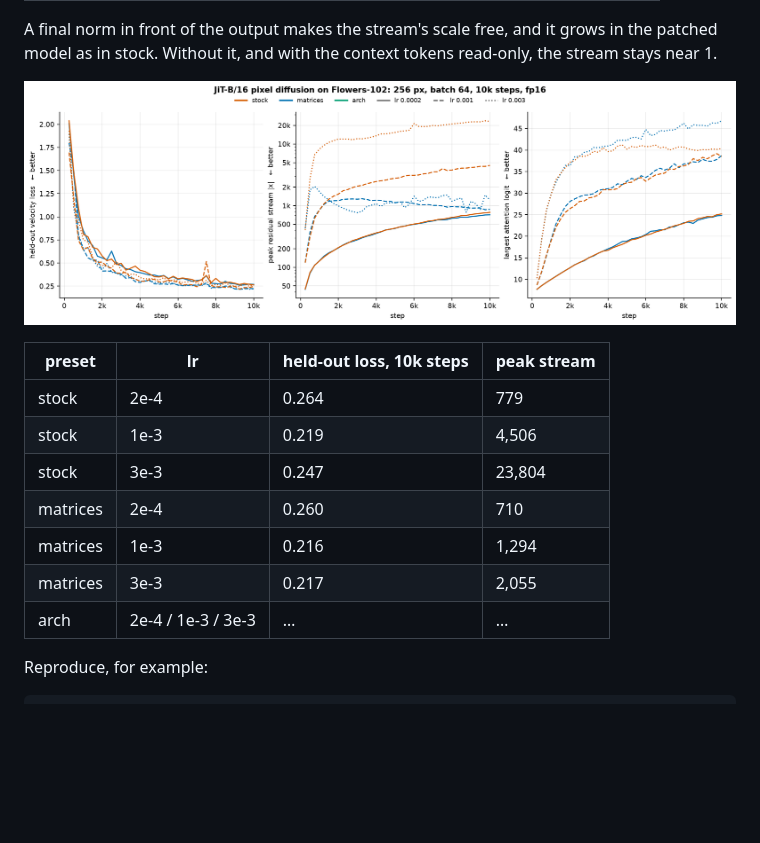
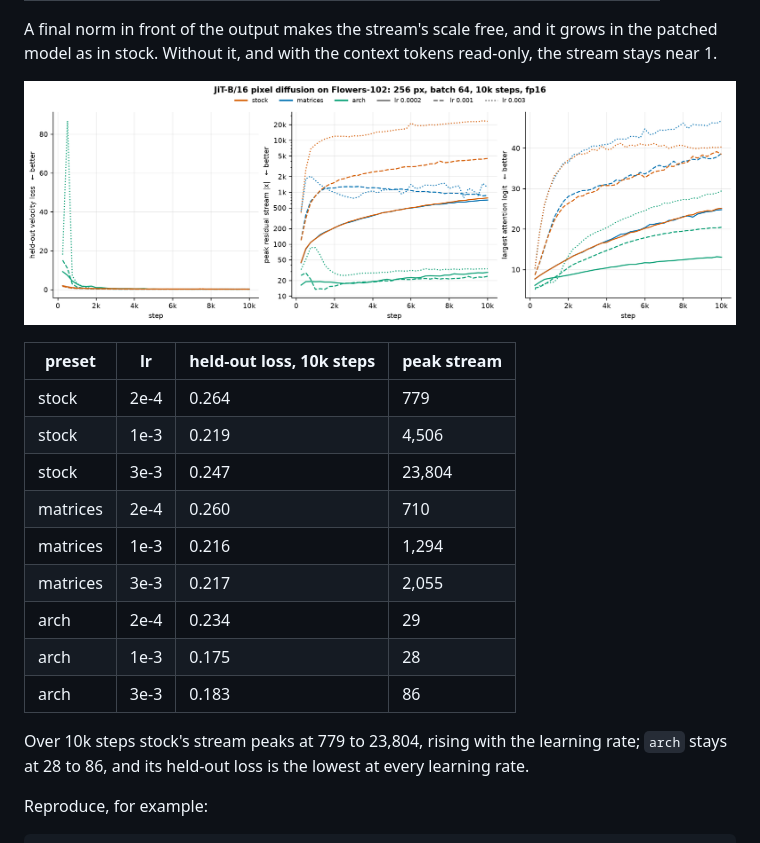
Before and after one commit to KohakuBlueleaf/DragonScale, a Markdown page: README.md, the part around one of its changes. GitHub-like rendering; pictures changed too: docs/assets/jit.png; blank space fills up the shorter version.

```diff
--- a/README.md
+++ b/README.md
@@ -397,7 +397,12 @@ model as in stock. Without it, and with the context tokens read-only, the stream
 | matrices | 2e-4 | 0.260 | 710 |
 | matrices | 1e-3 | 0.216 | 1,294 |
 | matrices | 3e-3 | 0.217 | 2,055 |
-| arch | 2e-4 / 1e-3 / 3e-3 | … | … |
+| arch | 2e-4 | 0.234 | 29 |
+| arch | 1e-3 | 0.175 | 28 |
+| arch | 3e-3 | 0.183 | 86 |
+
+Over 10k steps stock's stream peaks at 779 to 23,804, rising with the learning rate; `arch` stays
+at 28 to 86, and its held-out loss is the lowest at every learning rate.
 
 Reproduce, for example:
 
```
Also changed, not shown: other parts of README.md (+7 -7 lines), docs/assets/depth.png, docs/assets/pareto.png, docs/assets/pareto_setups.png, docs/assets/width.png.
